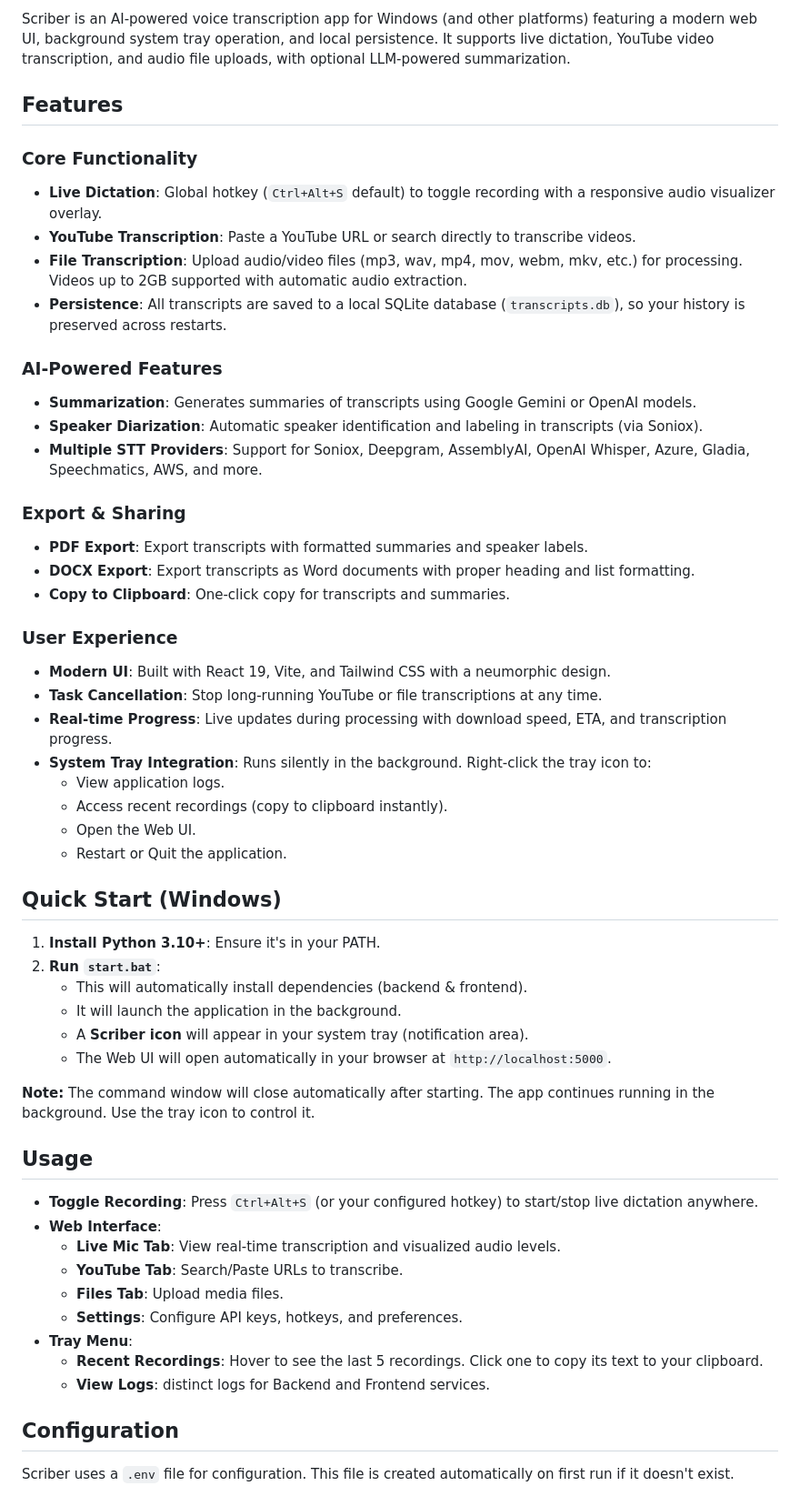
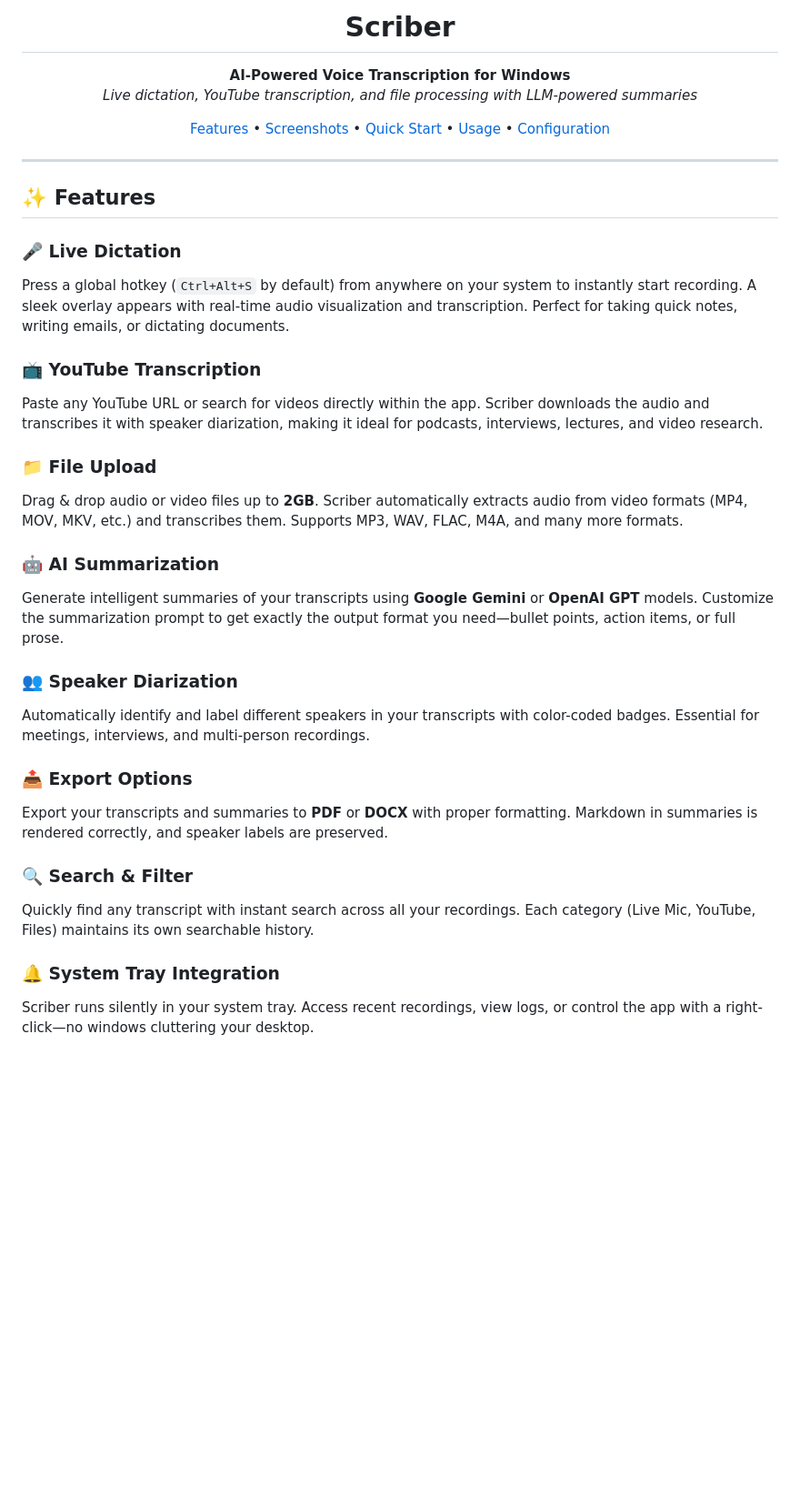
Before and after one commit to MyButtermilk/Scriber, a Markdown page: README.md, the part around one of its changes. Shown at 91% size. GitHub-like rendering; blank space fills up the shorter version.

```diff
--- a/README.md
+++ b/README.md
@@ -2,58 +4,44 @@
 
-Scriber is an AI-powered voice transcription app for Windows (and other platforms) featuring a modern web UI, background system tray operation, and local persistence. It supports live dictation, YouTube video transcription, and audio file uploads, with optional LLM-powered summarization.
+<h1 align="center">Scriber</h1>
 
-## Features
+<p align="center">
+  <strong>AI-Powered Voice Transcription for Windows</strong><br>
+  <em>Live dictation, YouTube transcription, and file processing with LLM-powered summaries</em>
+</p>
 
-### Core Functionality
-- **Live Dictation**: Global hotkey (`Ctrl+Alt+S` default) to toggle recording with a responsive audio visualizer overlay.
-- **YouTube Transcription**: Paste a YouTube URL or search directly to transcribe videos.
-- **File Transcription**: Upload audio/video files (mp3, wav, mp4, mov, webm, mkv, etc.) for processing. Videos up to 2GB supported with automatic audio extraction.
-- **Persistence**: All transcripts are saved to a local SQLite database (`transcripts.db`), so your history is preserved across restarts.
+<p align="center">
+  <a href="#features">Features</a> •
+  <a href="#screenshots">Screenshots</a> •
+  <a href="#quick-start">Quick Start</a> •
+  <a href="#usage">Usage</a> •
+  <a href="#configuration">Configuration</a>
+</p>
 
-### AI-Powered Features
-- **Summarization**: Generates summaries of transcripts using Google Gemini or OpenAI models.
-- **Speaker Diarization**: Automatic speaker identification and labeling in transcripts (via Soniox).
-- **Multiple STT Providers**: Support for Soniox, Deepgram, AssemblyAI, OpenAI Whisper, Azure, Gladia, Speechmatics, AWS, and more.
+---
 
-### Export & Sharing
-- **PDF Export**: Export transcripts with formatted summaries and speaker labels.
-- **DOCX Export**: Export transcripts as Word documents with proper heading and list formatting.
-- **Copy to Clipboard**: One-click copy for transcripts and summaries.
+## ✨ Features
 
-### User Experience
-- **Modern UI**: Built with React 19, Vite, and Tailwind CSS with a neumorphic design.
-- **Task Cancellation**: Stop long-running YouTube or file transcriptions at any time.
-- **Real-time Progress**: Live updates during processing with download speed, ETA, and transcription progress.
-- **System Tray Integration**: Runs silently in the background. Right-click the tray icon to:
-  - View application logs.
-  - Access recent recordings (copy to clipboard instantly).
-  - Open the Web UI.
-  - Restart or Quit the application.
+### 🎤 Live Dictation
+Press a global hotkey (`Ctrl+Alt+S` by default) from anywhere on your system to instantly start recording. A sleek overlay appears with real-time audio visualization and transcription. Perfect for taking quick notes, writing emails, or dictating documents.
 
-## Quick Start (Windows)
+### 📺 YouTube Transcription
+Paste any YouTube URL or search for videos directly within the app. Scriber downloads the audio and transcribes it with speaker diarization, making it ideal for podcasts, interviews, lectures, and video research.
 
-1. **Install Python 3.10+**: Ensure it's in your PATH.
-2. **Run `start.bat`**:
-   - This will automatically install dependencies (backend & frontend).
-   - It will launch the application in the background.
-   - A **Scriber icon** will appear in your system tray (notification area).
-   - The Web UI will open automatically in your browser at `http://localhost:5000`.
+### 📁 File Upload
+Drag & drop audio or video files up to **2GB**. Scriber automatically extracts audio from video formats (MP4, MOV, MKV, etc.) and transcribes them. Supports MP3, WAV, FLAC, M4A, and many more formats.
 
-**Note:** The command window will close automatically after starting. The app continues running in the background. Use the tray icon to control it.
+### 🤖 AI Summarization
+Generate intelligent summaries of your transcripts using **Google Gemini** or **OpenAI GPT** models. Customize the summarization prompt to get exactly the output format you need—bullet points, action items, or full prose.
 
-## Usage
+### 👥 Speaker Diarization
+Automatically identify and label different speakers in your transcripts with color-coded badges. Essential for meetings, interviews, and multi-person recordings.
 
-- **Toggle Recording**: Press `Ctrl+Alt+S` (or your configured hotkey) to start/stop live dictation anywhere.
-- **Web Interface**:
-  - **Live Mic Tab**: View real-time transcription and visualized audio levels.
-  - **YouTube Tab**: Search/Paste URLs to transcribe.
-  - **Files Tab**: Upload media files.
-  - **Settings**: Configure API keys, hotkeys, and preferences.
-- **Tray Menu**:
-  - **Recent Recordings**: Hover to see the last 5 recordings. Click one to copy its text to your clipboard.
-  - **View Logs**: distinct logs for Backend and Frontend services.
+### 📤 Export Options
+Export your transcripts and summaries to **PDF** or **DOCX** with proper formatting. Markdown in summaries is rendered correctly, and speaker labels are preserved.
 
-## Configuration
+### 🔍 Search & Filter
+Quickly find any transcript with instant search across all your recordings. Each category (Live Mic, YouTube, Files) maintains its own searchable history.
 
-Scriber uses a `.env` file for configuration. This file is created automatically on first run if it doesn't exist.
+### 🔔 System Tray Integration
+Scriber runs silently in your system tray. Access recent recordings, view logs, or control the app with a right-click—no windows cluttering your desktop.
 
```
Also changed, not shown: other parts of README.md (+191 -45 lines), docs/screenshots/file_upload.png (added), docs/screenshots/live_mic.png (added), docs/screenshots/settings.png (added), docs/screenshots/transcript_detail.png (added), docs/screenshots/youtube.png (added).
